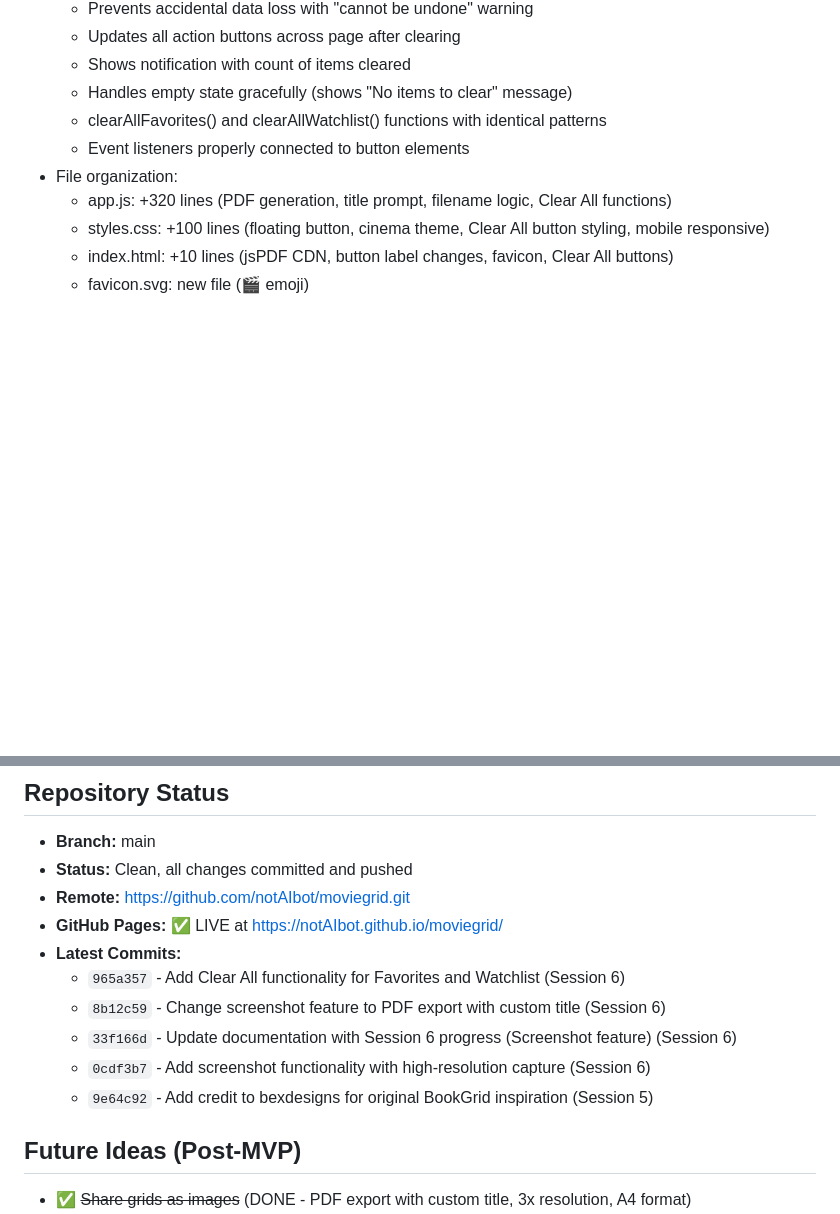
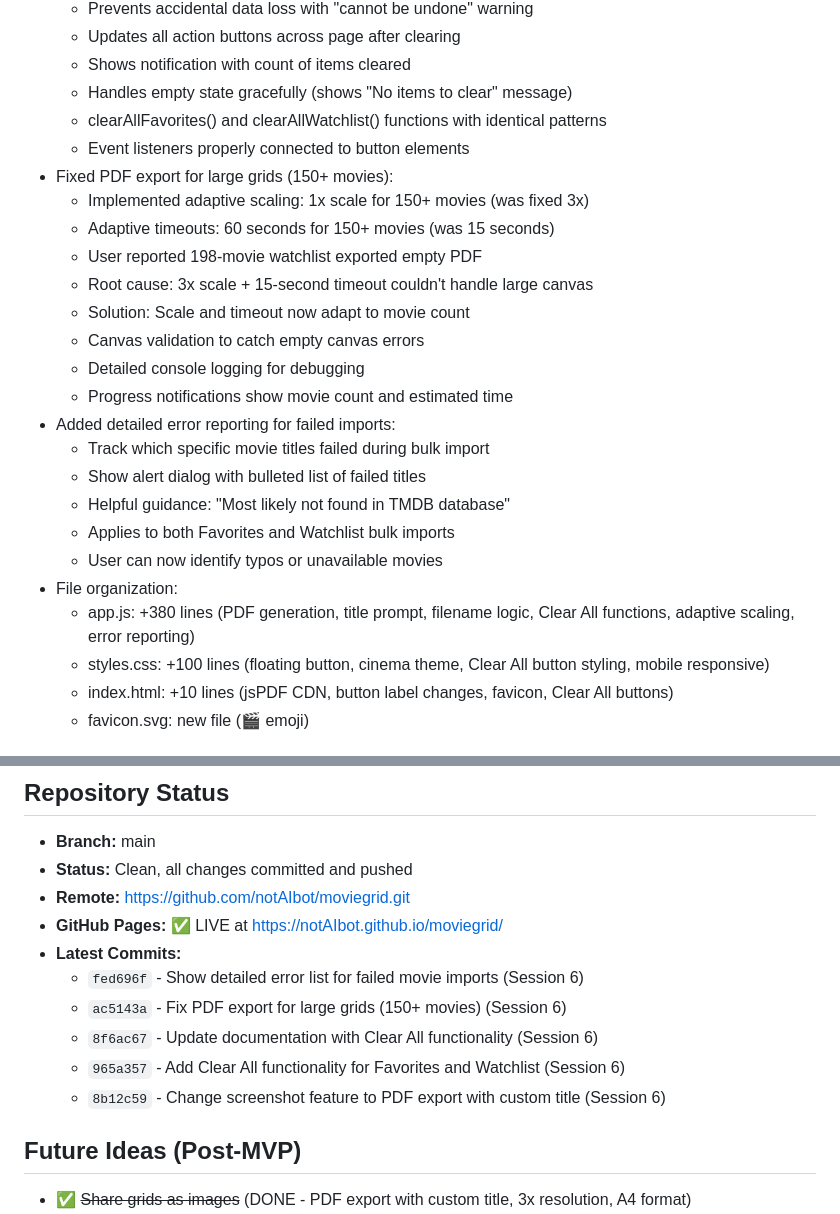
Before and after one commit to notAIbot/moviegrid, a Markdown page: CLAUDE.md, 2 parts joined by grey strips. Rendered like a GitHub page; blank space fills up the shorter version.

Commit message:
Update documentation with Session 6 improvements
- Add large grid PDF export fix to Session 6 learnings
- Add detailed error reporting for failed imports to Session 6 learnings
- Update latest commits in Repository Status
- Update file organization with new line counts

🐵 Generated by humans (notAIbot) in partnership with robots (Claude Sonnet)

```diff
--- a/CLAUDE.md
+++ b/CLAUDE.md
@@ -508,8 +508,23 @@ const gridState = {
   - Handles empty state gracefully (shows "No items to clear" message)
   - clearAllFavorites() and clearAllWatchlist() functions with identical patterns
   - Event listeners properly connected to button elements
+- Fixed PDF export for large grids (150+ movies):
+  - Implemented adaptive scaling: 1x scale for 150+ movies (was fixed 3x)
+  - Adaptive timeouts: 60 seconds for 150+ movies (was 15 seconds)
+  - User reported 198-movie watchlist exported empty PDF
+  - Root cause: 3x scale + 15-second timeout couldn't handle large canvas
+  - Solution: Scale and timeout now adapt to movie count
+  - Canvas validation to catch empty canvas errors
+  - Detailed console logging for debugging
+  - Progress notifications show movie count and estimated time
+- Added detailed error reporting for failed imports:
+  - Track which specific movie titles failed during bulk import
+  - Show alert dialog with bulleted list of failed titles
+  - Helpful guidance: "Most likely not found in TMDB database"
+  - Applies to both Favorites and Watchlist bulk imports
+  - User can now identify typos or unavailable movies
 - File organization:
-  - app.js: +320 lines (PDF generation, title prompt, filename logic, Clear All functions)
+  - app.js: +380 lines (PDF generation, title prompt, filename logic, Clear All functions, adaptive scaling, error reporting)
   - styles.css: +100 lines (floating button, cinema theme, Clear All button styling, mobile responsive)
   - index.html: +10 lines (jsPDF CDN, button label changes, favicon, Clear All buttons)
   - favicon.svg: new file (🎬 emoji)
@@ -528,11 +543,11 @@ Full detailed plan: See git history and commit messages for implementation detai
 - **Remote:** https://github.com/notAIbot/moviegrid.git
 - **GitHub Pages:** ✅ LIVE at https://notAIbot.github.io/moviegrid/
 - **Latest Commits:**
+  - `fed696f` - Show detailed error list for failed movie imports (Session 6)
+  - `ac5143a` - Fix PDF export for large grids (150+ movies) (Session 6)
+  - `8f6ac67` - Update documentation with Clear All functionality (Session 6)
   - `965a357` - Add Clear All functionality for Favorites and Watchlist (Session 6)
   - `8b12c59` - Change screenshot feature to PDF export with custom title (Session 6)
-  - `33f166d` - Update documentation with Session 6 progress (Screenshot feature) (Session 6)
-  - `0cdf3b7` - Add screenshot functionality with high-resolution capture (Session 6)
-  - `9e64c92` - Add credit to bexdesigns for original BookGrid inspiration (Session 5)
 
 ## Future Ideas (Post-MVP)
 - ✅ ~~Share grids as images~~ (DONE - PDF export with custom title, 3x resolution, A4 format)
```
